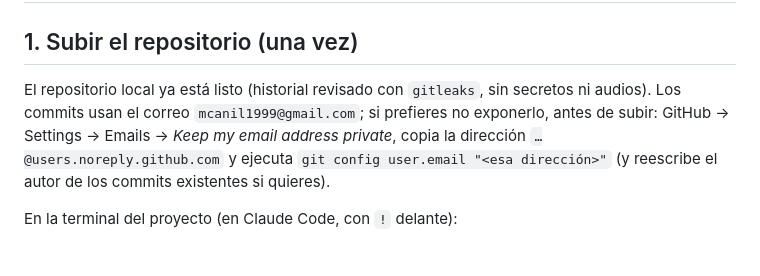
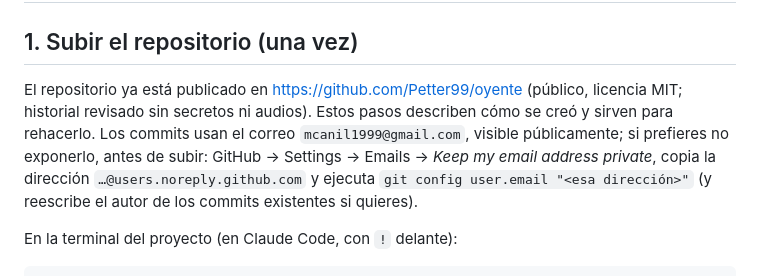
Before and after one commit to Petter99/oyente, a Markdown page: docs/desarrollo/publicar.md, the part around the change. Rendered like a GitHub page; blank space fills up the shorter version.

Commit message:
Docs: aclara estado público en publicar.md

```diff
--- a/docs/desarrollo/publicar.md
+++ b/docs/desarrollo/publicar.md
@@ -2,8 +2,9 @@
 
 ## 1. Subir el repositorio (una vez)
 
-El repositorio local ya está listo (historial revisado con `gitleaks`, sin secretos ni audios).
-Los commits usan el correo `mcanil1999@gmail.com`; si prefieres no exponerlo, antes de subir:
+El repositorio ya está publicado en https://github.com/Petter99/oyente (público, licencia MIT;
+historial revisado sin secretos ni audios). Estos pasos describen cómo se creó y sirven para rehacerlo.
+Los commits usan el correo `mcanil1999@gmail.com`, visible públicamente; si prefieres no exponerlo, antes de subir:
 GitHub → Settings → Emails → *Keep my email address private*, copia la dirección
 `…@users.noreply.github.com` y ejecuta `git config user.email "<esa dirección>"` (y reescribe el
 autor de los commits existentes si quieres).
```
